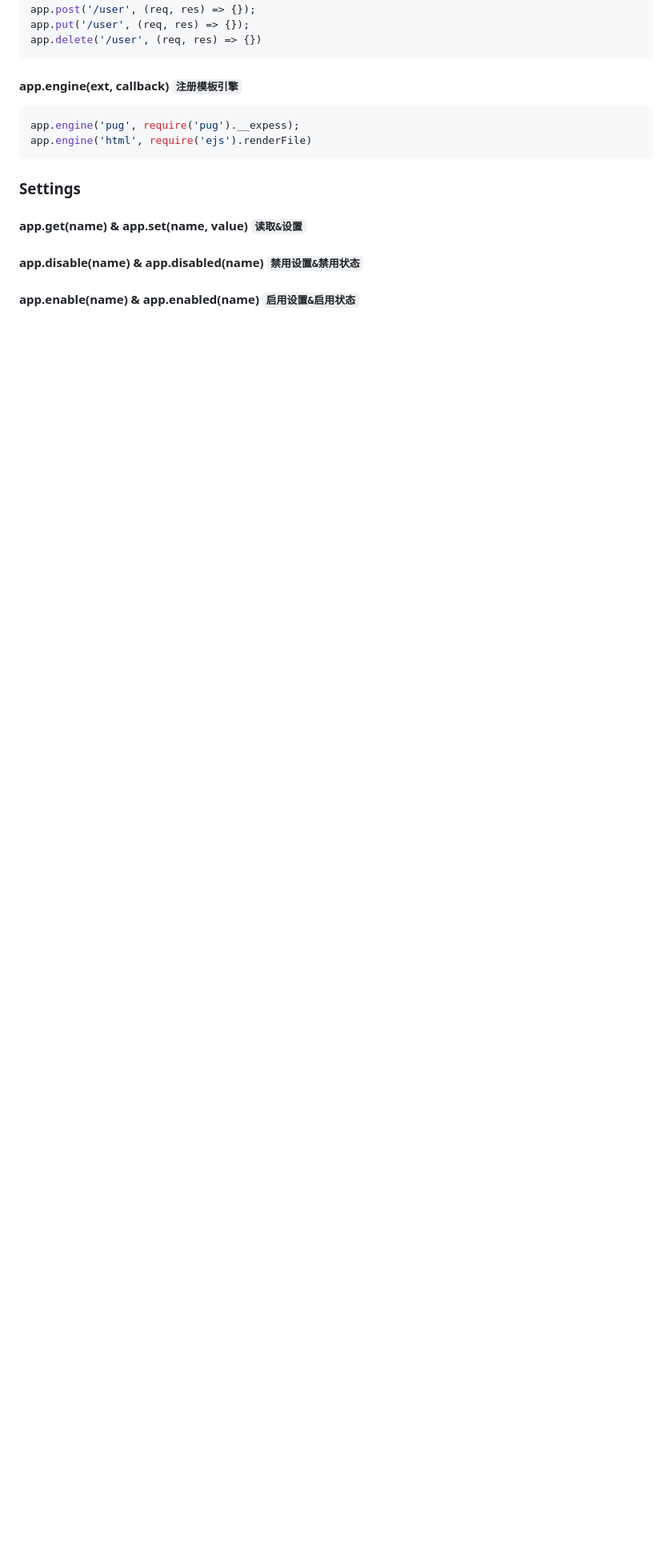
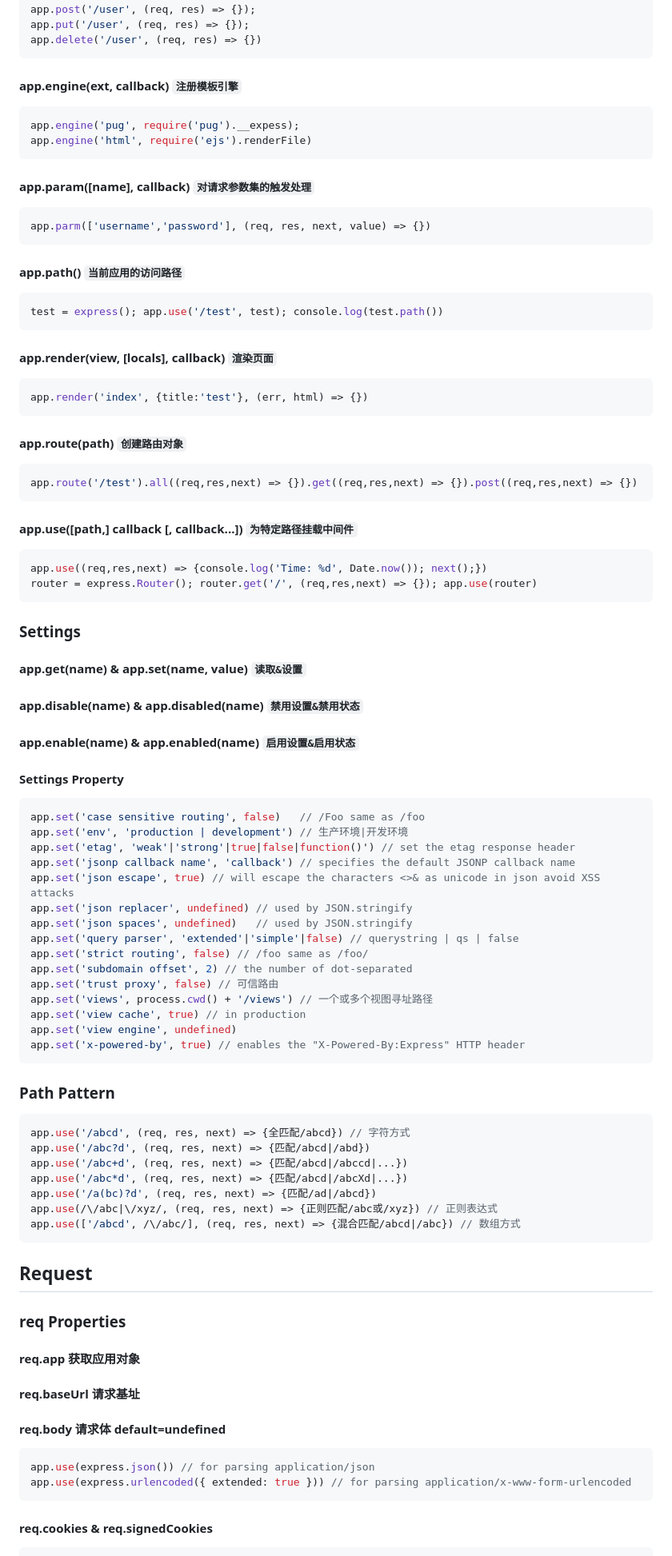
Before and after one commit to ppbong/notes, a Markdown page: markdown/express-api-4.x.md, the part around one of its changes. Shown at 80% size. Drawn GitHub-style; blank space fills up the shorter version.

Commit message:
modified express api

````diff
--- a/markdown/express-api-4.x.md
+++ b/markdown/express-api-4.x.md
@@ -111,6 +111,37 @@ app.engine('pug', require('pug').__expess);
 app.engine('html', require('ejs').renderFile)
 ```
 
+#### app.param([name], callback) `对请求参数集的触发处理`
+
+```js
+app.parm(['username','password'], (req, res, next, value) => {})
+```
+
+#### app.path() `当前应用的访问路径`
+
+```js
+test = express(); app.use('/test', test); console.log(test.path())
+```
+
+#### app.render(view, [locals], callback) `渲染页面`
+
+```js
+app.render('index', {title:'test'}, (err, html) => {})
+```
+
+#### app.route(path) `创建路由对象`
+
+```js
+app.route('/test').all((req,res,next) => {}).get((req,res,next) => {}).post((req,res,next) => {})
+```
+
+#### app.use([path,] callback [, callback...]) `为特定路径挂载中间件`
+
+```js
+app.use((req,res,next) => {console.log('Time: %d', Date.now()); next();})
+router = express.Router(); router.get('/', (req,res,next) => {}); app.use(router)
+```
+
 ### Settings
 
 #### app.get(name) & app.set(name, value) `读取&设置`
@@ -118,3 +149,53 @@ app.engine('html', require('ejs').renderFile)
 #### app.disable(name) & app.disabled(name) `禁用设置&禁用状态`
 
 #### app.enable(name) & app.enabled(name) `启用设置&启用状态`
+
+#### Settings Property
+
+```js
+app.set('case sensitive routing', false)   // /Foo same as /foo
+app.set('env', 'production | development') // 生产环境|开发环境
+app.set('etag', 'weak'|'strong'|true|false|function()') // set the etag response header
+app.set('jsonp callback name', 'callback') // specifies the default JSONP callback name
+app.set('json escape', true) // will escape the characters <>& as unicode in json avoid XSS attacks
+app.set('json replacer', undefined) // used by JSON.stringify
+app.set('json spaces', undefined)   // used by JSON.stringify
+app.set('query parser', 'extended'|'simple'|false) // querystring | qs | false
+app.set('strict routing', false) // /foo same as /foo/
+app.set('subdomain offset', 2) // the number of dot-separated
+app.set('trust proxy', false) // 可信路由
+app.set('views', process.cwd() + '/views') // 一个或多个视图寻址路径
+app.set('view cache', true) // in production
+app.set('view engine', undefined)
+app.set('x-powered-by', true) // enables the "X-Powered-By:Express" HTTP header
+```
+
+### Path Pattern
+
+```js
+app.use('/abcd', (req, res, next) => {全匹配/abcd}) // 字符方式
+app.use('/abc?d', (req, res, next) => {匹配/abcd|/abd})
+app.use('/abc+d', (req, res, next) => {匹配/abcd|/abccd|...})
+app.use('/abc*d', (req, res, next) => {匹配/abcd|/abcXd|...})
+app.use('/a(bc)?d', (req, res, next) => {匹配/ad|/abcd})
+app.use(/\/abc|\/xyz/, (req, res, next) => {正则匹配/abc或/xyz}) // 正则表达式
+app.use(['/abcd', /\/abc/], (req, res, next) => {混合匹配/abcd|/abc}) // 数组方式
+```
+
+## Request
+
+### req Properties
+
+#### req.app 获取应用对象
+
+#### req.baseUrl 请求基址
+
+#### req.body 请求体 default=undefined
+
+```js
+app.use(express.json()) // for parsing application/json
+app.use(express.urlencoded({ extended: true })) // for parsing application/x-www-form-urlencoded
+```
+
+#### req.cookies & req.signedCookies
+
````
Also changed, not shown: other parts of markdown/express-api-4.x.md (+130 -0 lines).
